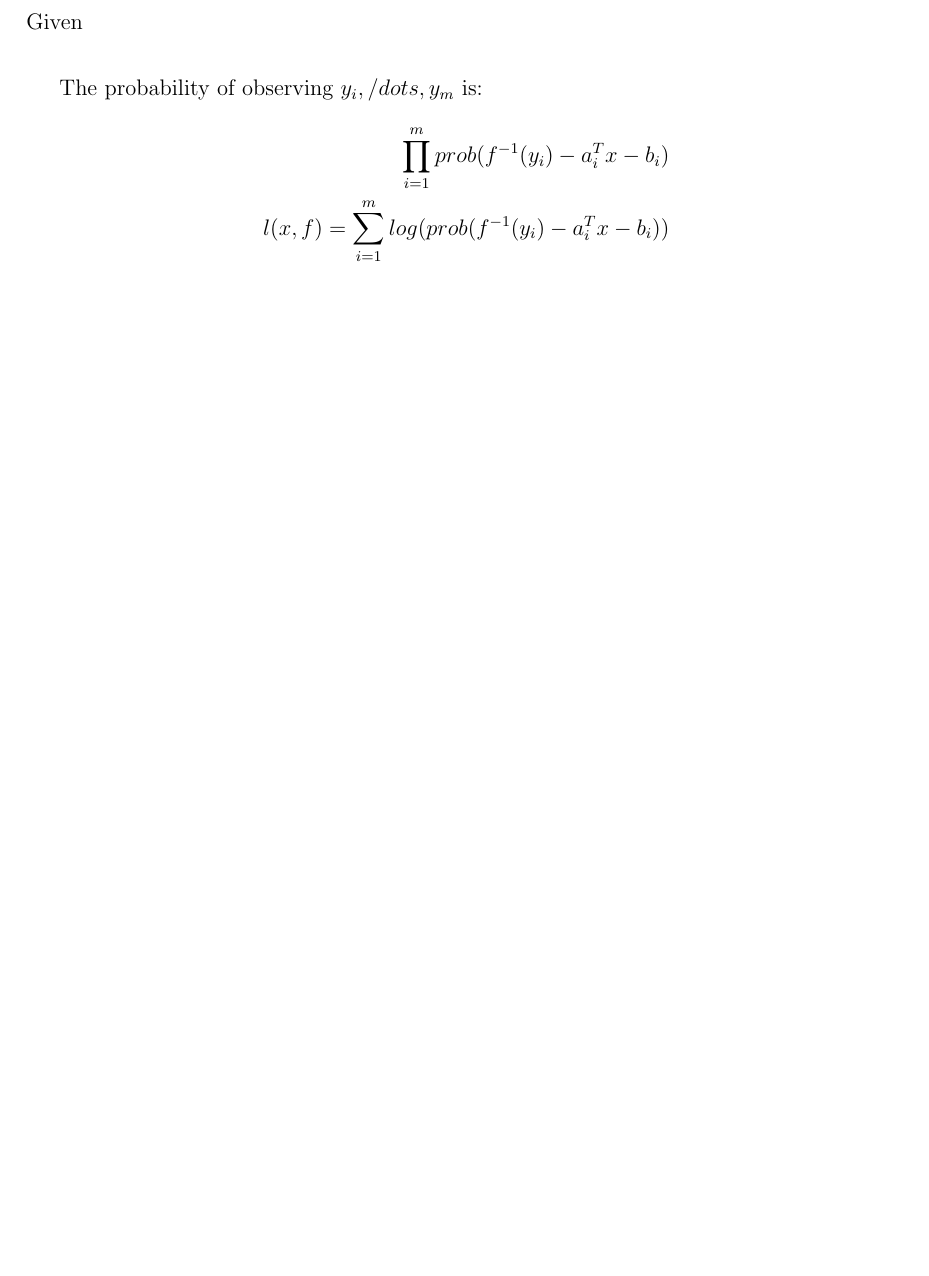
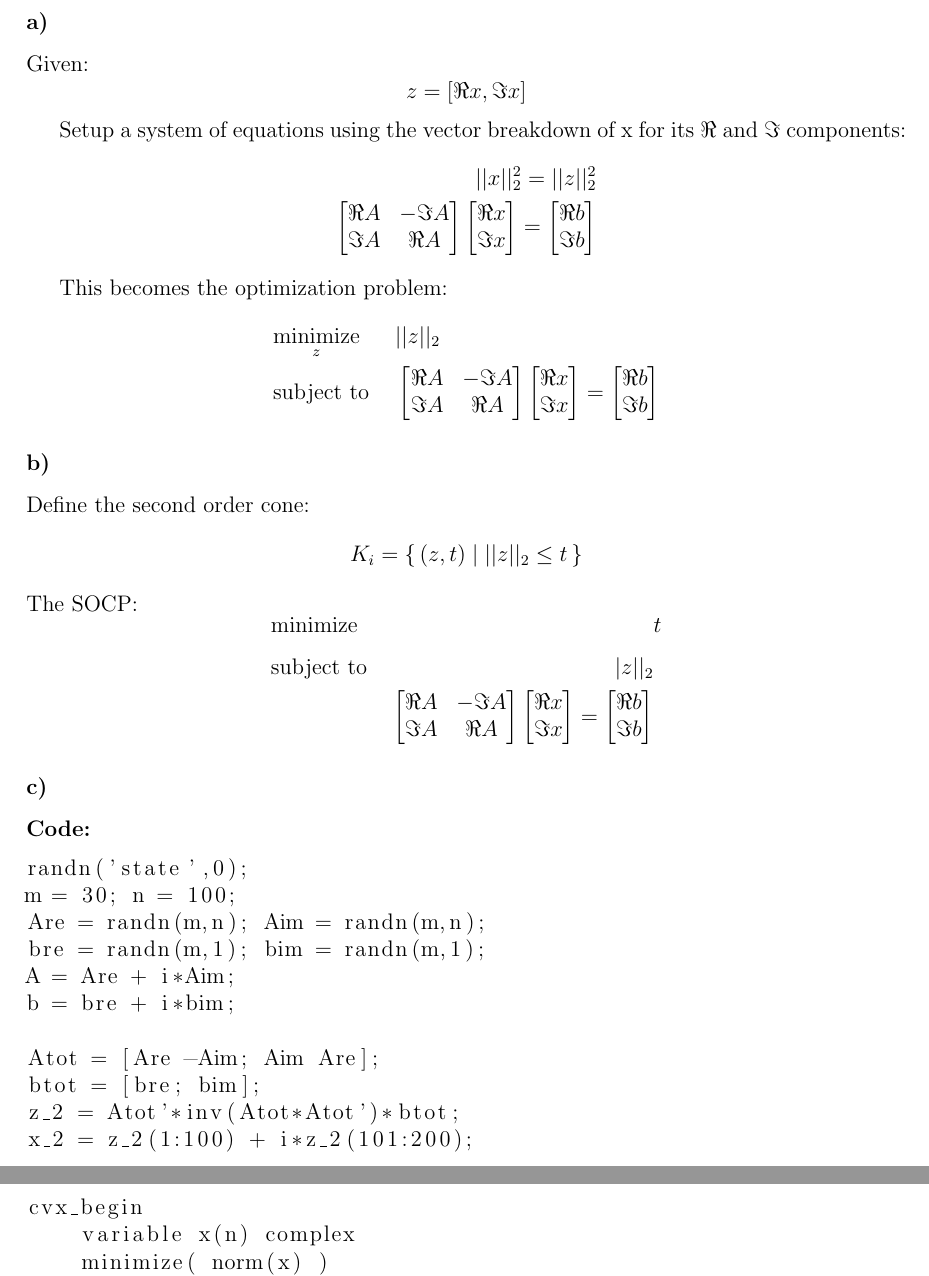
Before and after one commit to TianshuPang/5254, a LaTeX problem sheet (HW5/HW5.tex): part of page 5 of 5 before the commit and two parts of pages 5 and 6 of 9 after it, the two joined at a grey line, cut at the place of the change, the shorter picture padded with empty space. Compiled offline with pdfLaTeX.

Commit message:
3.9 and 4.1 finished

```diff
--- a/HW5/HW5.tex
+++ b/HW5/HW5.tex
@@ -12,6 +12,7 @@
 \usepackage{calligra}
 \usepackage{calrsfs}
 \usepackage{subcaption}
+\usepackage{listings}
 \newcommand{\N}{\mathbb{N}}
 \newcommand{\Z}{\mathbb{Z}}
 
@@ -202,14 +203,95 @@ l(x, f) = \sum_{i=1}^{m}log(prob(f^{-1}(y_i)-a_i^Tx-b_i))
 This log probability is concave w.r.t x and f. Thus maximizing generates a convex optimization problem.\\\\
 
 \textbf{Additional Exercises:}\\\\
+\subsection*{3.9}
+\subsubsection*{a)}
+Given: $$z = [\Re x, \Im x]$$
 
-\subsection*{3.9}
-Given $$$$
-
-The probability of observing $y_i,/dots,y_m$ is:
+Setup a system of equations using the vector breakdown of x for its $\Re$ and $\Im$ components:
 \begin{equation*}
 \begin{aligned}
-\prod_{i=1}^{m}prob(f^{-1}(y_i)-a_i^Tx-b_i)\\
-l(x, f) = \sum_{i=1}^{m}log(prob(f^{-1}(y_i)-a_i^Tx-b_i))
+||x||_2^2 = ||z||_2^2\\
+\begin{bmatrix}
+\Re A & -\Im A\\
+\Im A & \Re A
+\end{bmatrix}
+\begin{bmatrix}
+\Re x \\
+\Im x
+\end{bmatrix}=
+\begin{bmatrix}
+\Re b\\
+\Im b
+\end{bmatrix}
 \end{aligned}
 \end{equation*}
+
+This becomes the optimization problem:
+\begin{equation*}
+\begin{aligned}
+& \underset{z}{\text{minimize}}
+& & ||z||_2\\
+& \text{subject to}\
+& &
+\begin{bmatrix}
+\Re A & -\Im A\\
+\Im A & \Re A
+\end{bmatrix}
+\begin{bmatrix}
+\Re x \\
+\Im x
+\end{bmatrix}=
+\begin{bmatrix}
+\Re b\\
+\Im b
+\end{bmatrix}
+\end{aligned}
+\end{equation*}
+
+\subsubsection*{b)}
+Define the second order cone:
+\begin{equation*}
+\begin{aligned}
+K_i = \set{(z,t)| ||z||_2 \le t}
+\end{aligned}
+\end{equation*}
+The SOCP:
+\begin{equation*}
+\begin{aligned}
+& \underset{}{\text{minimize}}
+& & t\\
+& \text{subject to}\
+& |z||_2\\
+& &
+\begin{bmatrix}
+\Re A & -\Im A\\
+\Im A & \Re A
+\end{bmatrix}
+\begin{bmatrix}
+\Re x \\
+\Im x
+\end{bmatrix}=
+\begin{bmatrix}
+\Re b\\
+\Im b
+\end{bmatrix}\end{aligned}
+\end{equation*}
+\subsubsection*{c)}
+\textbf{Code:}
+\begin{lstlisting}
+randn('state',0);
+m = 30; n = 100;
+Are = randn(m,n); Aim = randn(m,n);
+bre = randn(m,1); bim = randn(m,1);
+A = Are + i*Aim;
+b = bre + i*bim;
+
+Atot = [Are -Aim; Aim Are];
+btot = [bre; bim];
+z_2 = Atot'*inv(Atot*Atot')*btot;
+x_2 = z_2(1:100) + i*z_2(101:200);
+
+cvx_begin
+    variable x(n) complex
+    minimize( norm(x) )
+    subject to
@@ -215,0 +328 @@ l(x, f) = \sum_{i=1}^{m}log(prob(f^{-1}(y_i)-a_i^Tx-b_i))
+delta = .1
```
Also changed, not shown: HW5/39c.jpg (added), HW5/HW5.pdf, HW5/HW5.tex (119 more changed lines), 2 other files.
